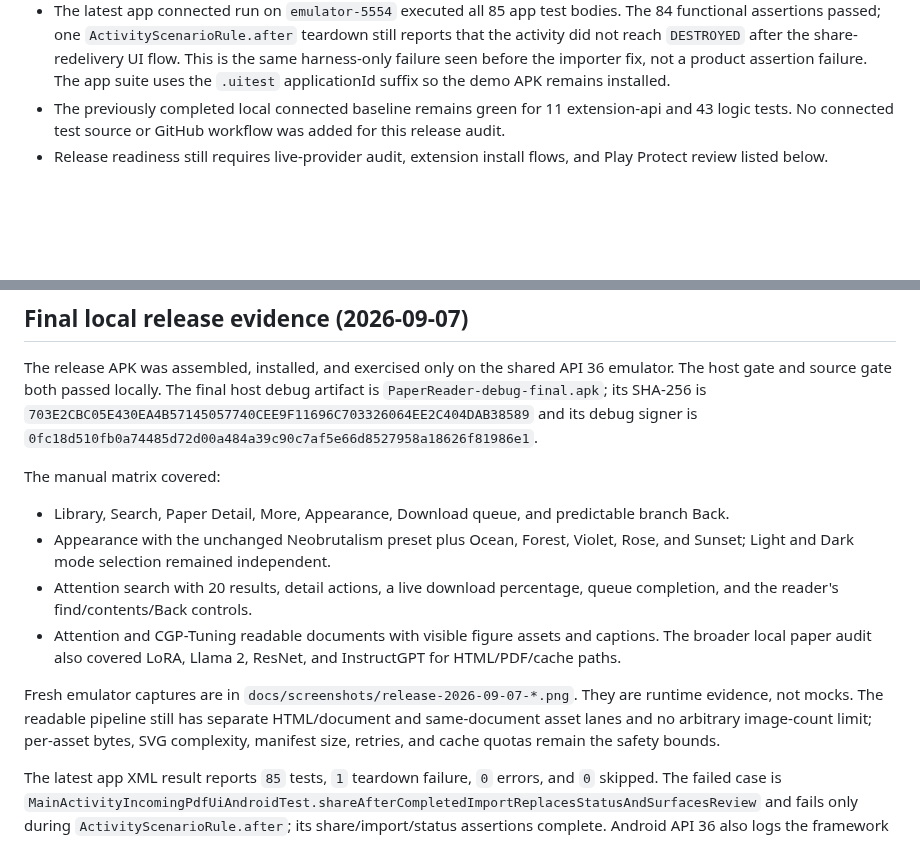
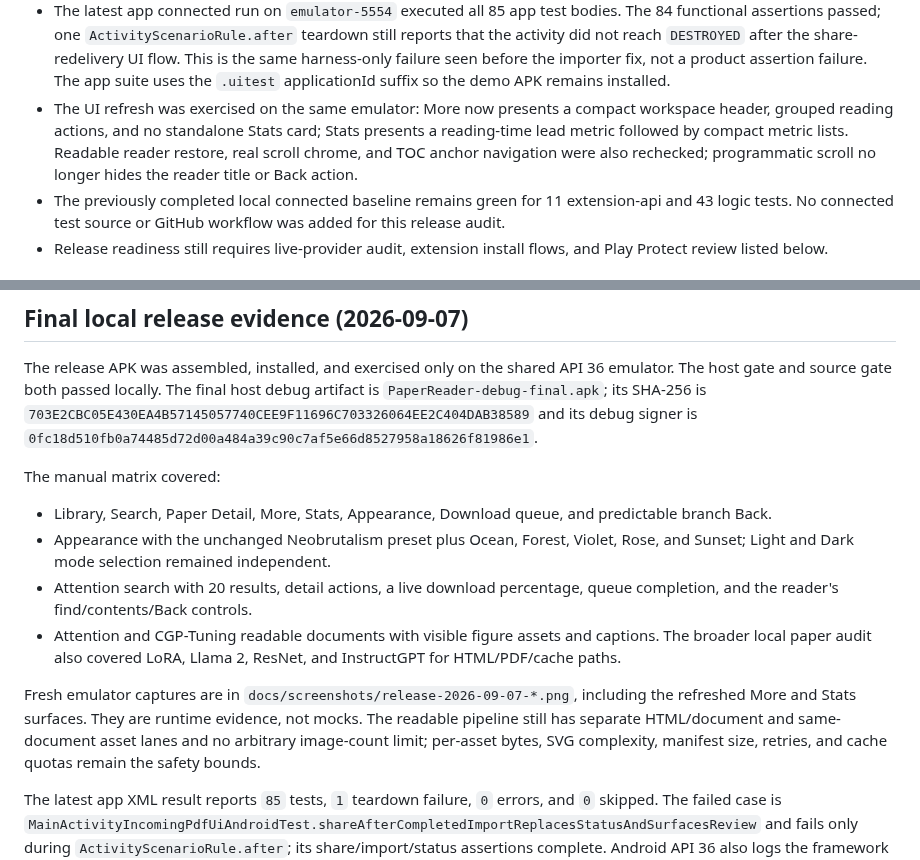
Before and after one commit to ImAno177/PaperReader, a Markdown page: docs/TESTING.md, 2 parts joined by grey strips. GitHub-like rendering; blank space fills up the shorter version.

```diff
--- a/docs/TESTING.md
+++ b/docs/TESTING.md
@@ -23,6 +23,10 @@ a pull request.
   not reach `DESTROYED` after the share-redelivery UI flow. This is the same harness-only failure
   seen before the importer fix, not a product assertion failure. The app suite uses the `.uitest`
   applicationId suffix so the demo APK remains installed.
+- The UI refresh was exercised on the same emulator: More now presents a compact workspace header,
+  grouped reading actions, and no standalone Stats card; Stats presents a reading-time lead metric
+  followed by compact metric lists. Readable reader restore, real scroll chrome, and TOC anchor
+  navigation were also rechecked; programmatic scroll no longer hides the reader title or Back action.
 - The previously completed local connected baseline remains green for 11 extension-api and 43 logic
   tests. No connected test source or GitHub workflow was added for this release audit.
 - Release readiness still requires live-provider audit, extension install flows, and Play Protect
@@ -69,7 +73,7 @@ host gate and source gate both passed locally. The final host debug artifact is
 
 The manual matrix covered:
 
-- Library, Search, Paper Detail, More, Appearance, Download queue, and predictable branch Back.
+- Library, Search, Paper Detail, More, Stats, Appearance, Download queue, and predictable branch Back.
 - Appearance with the unchanged Neobrutalism preset plus Ocean, Forest, Violet, Rose, and Sunset;
   Light and Dark mode selection remained independent.
 - Attention search with 20 results, detail actions, a live download percentage, queue completion,
@@ -77,8 +81,8 @@ The manual matrix covered:
 - Attention and CGP-Tuning readable documents with visible figure assets and captions. The broader
   local paper audit also covered LoRA, Llama 2, ResNet, and InstructGPT for HTML/PDF/cache paths.
 
-Fresh emulator captures are in `docs/screenshots/release-2026-09-07-*.png`. They are runtime
-evidence, not mocks. The readable pipeline still has separate HTML/document and same-document asset
+Fresh emulator captures are in `docs/screenshots/release-2026-09-07-*.png`, including the refreshed
+More and Stats surfaces. They are runtime evidence, not mocks. The readable pipeline still has separate HTML/document and same-document asset
 lanes and no arbitrary image-count limit; per-asset bytes, SVG complexity, manifest size, retries,
 and cache quotas remain the safety bounds.
 
```
Also changed, not shown: README.md (+1 -0 lines), docs/screenshots/release-2026-09-07-more.png, docs/screenshots/release-2026-09-07-stats.png (added), 3 other files.
